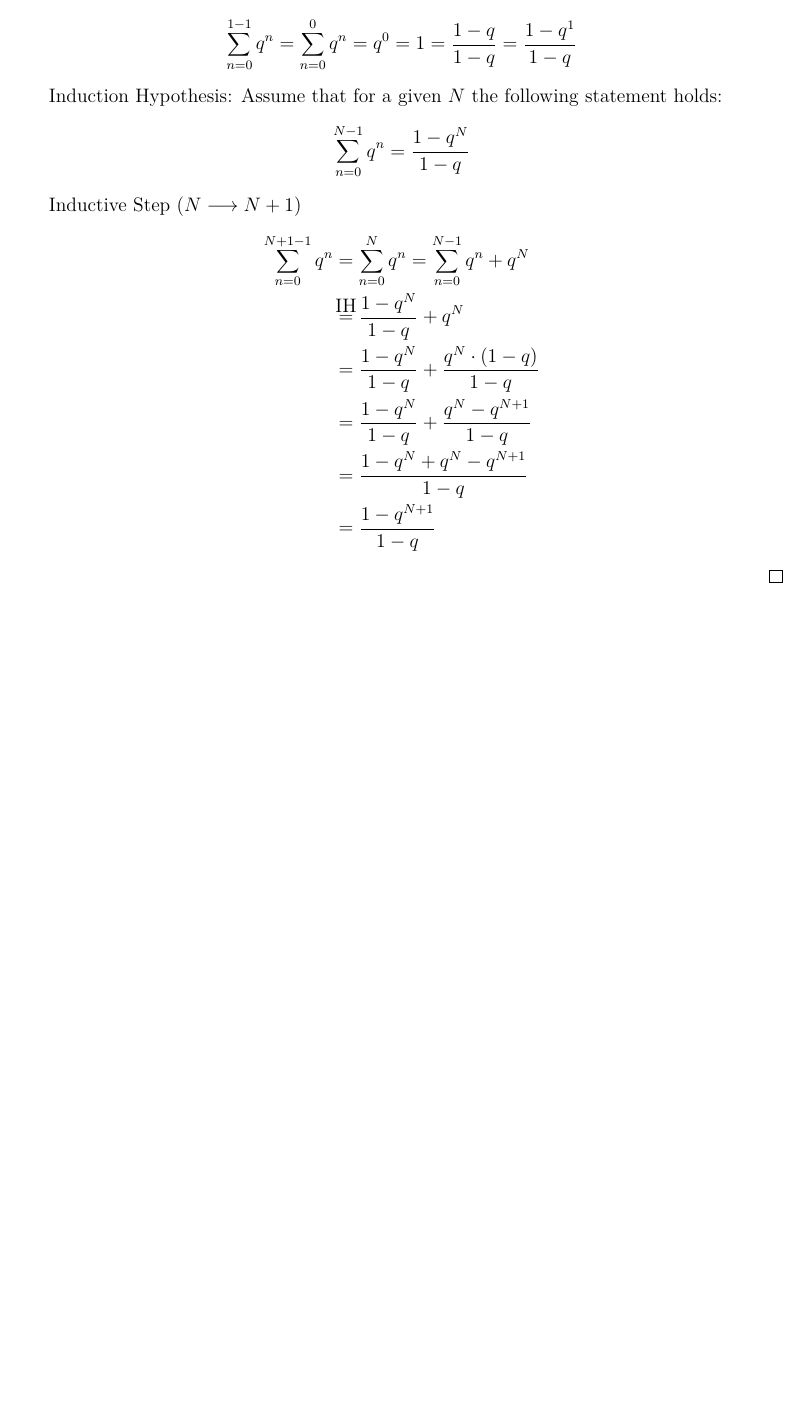
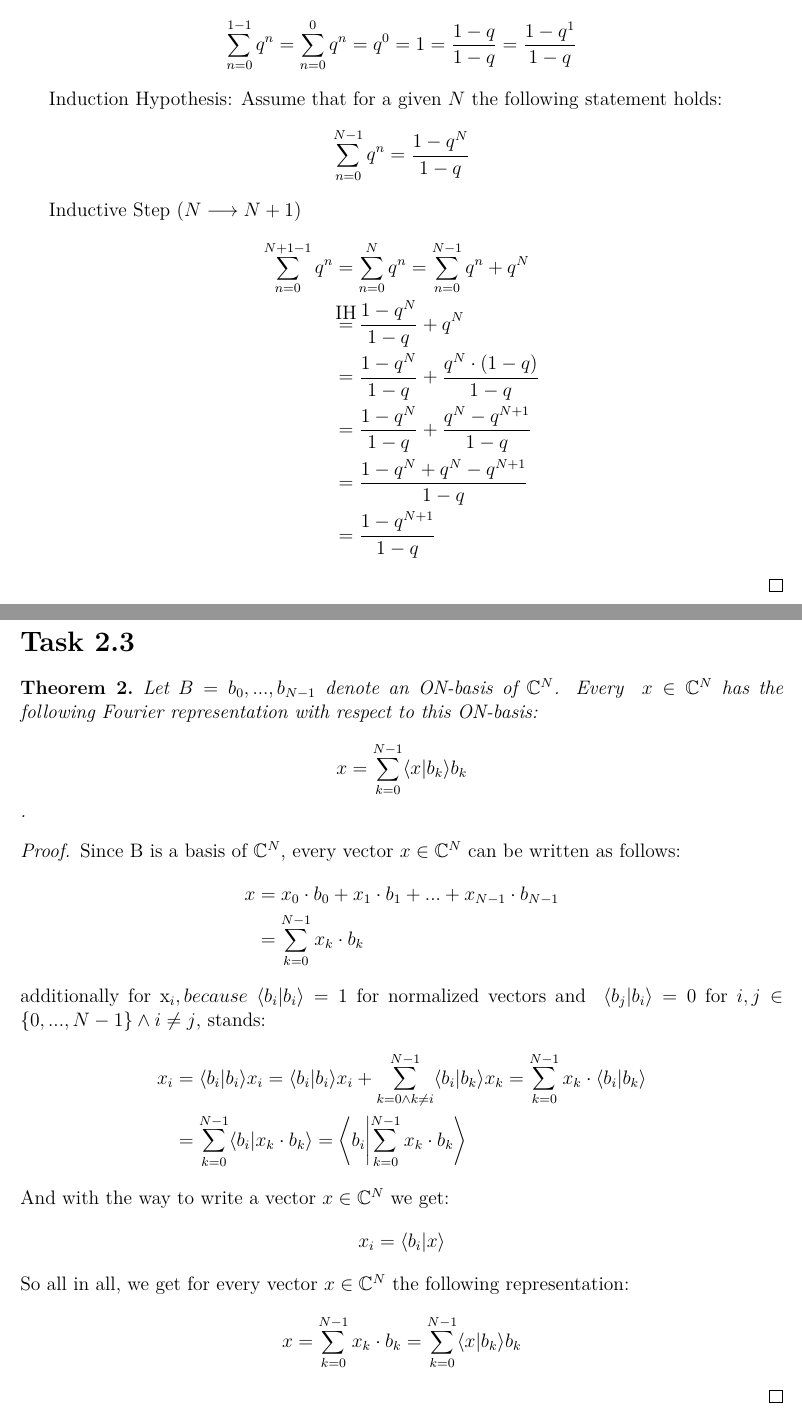
Before and after one commit to danee99/Pattern-Matching-Submissions, a LaTeX document (sheet 02/sheet 2.tex): part of the page before the commit and two parts of pages 1 and 2 of 2 after it, the two joined at a grey line, cut so that both start at the same text, the shorter picture padded with empty space. Compiled offline with pdfLaTeX.

Commit message:
Aufgabe 2.3 gelöst (hoffentlich^^)

```diff
--- a/sheet 02/sheet 2.tex
+++ b/sheet 02/sheet 2.tex
@@ -71,5 +71,31 @@ Inductive Step $\left(N \longrightarrow N+1\right)$
 \end{align*}
 \end{proof}
 
-
+% --------------------------------------------------------------
+%                         Task 2.3
+% --------------------------------------------------------------
+ \section*{Task 2.3}
+ \begin{thm} Let $B = b_0,...,b_{N-1}$ denote an ON-basis of $\C^{N}$. Every ~$x \in \C^N$ has the following Fourier representation with respect to this ON-basis:
+ $$x = \sum_{k=0}^{N-1} \langle x | b_k \rangle b_k$$.\end{thm}
+ \begin{proof}
+   Since B is a basis of $\C^N$, every vector $x \in \C^N$ can be written as follows:
+   \begin{align*}
+     x &= x_0 \cdot b_0 + x_1 \cdot b_1 + ... + x_{N-1} \cdot b_{N-1}\\
+     &= \sum_{k=0}^{N-1}x_k \cdot b_k
+   \end{align*}
+   additionally for x_i, because ~$\langle b_i | b_i \rangle = 1$  for normalized vectors  and ~$\langle b_j | b_i \rangle = 0$ for $i,j \in \{0,...,N-1\} \wedge i \neq j$, stands:
+   \begin{align*}
+     x_i &= \langle b_i | b_i \rangle x_i = \langle b_i | b_i \rangle x_i + \sum_{k=0 \wedge k \neq i}^{N-1}\langle b_i | b_k \rangle x_k =
+      \sum_{k=0}^{N-1}x_k \cdot \langle b_i | b_k \rangle \\
+     &= \sum_{k=0}^{N-1}\langle b_i | x_k \cdot b_k \rangle = \left\langle  b_i \middle | \sum_{k=0}^{N-1} x_k \cdot b_k \right\rangle
+   \end{align*}
+   And with the way to write a vector $x \in \C^N$ we get:
+   \begin{align*}
+     x_i = \langle b_i | x \rangle
+   \end{align*}
+   So all in all, we get for every vector $x \in \C^N$ the following representation:
+   \begin{align*}
+     x = \sum_{k=0}^{N-1}x_k \cdot b_k =  \sum_{k=0}^{N-1} \langle x | b_k \rangle b_k
+   \end{align*}
+ \end{proof}
 \end{document}
```
Also changed, not shown: sheet 02/sheet 2.pdf.
